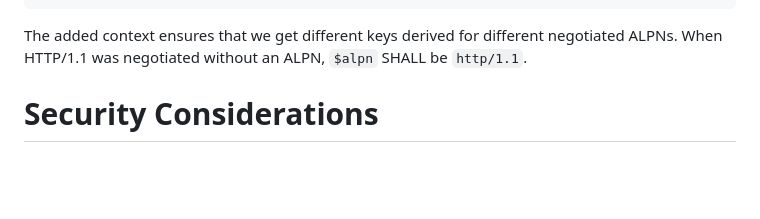
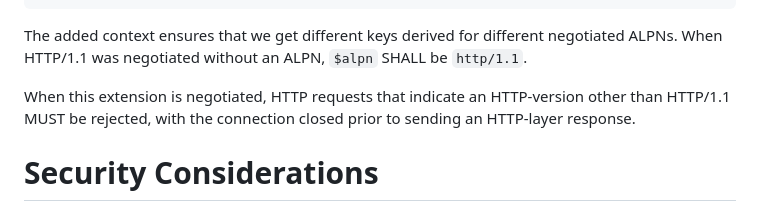
Before and after one commit to enygren/draft-nygren-httpbis-http11-request-binding, a Markdown page: draft-nygren-httpbis-http11-request-binding.md, the part around the change. Drawn GitHub-style; blank space fills up the shorter version.

Commit message:
Attempt to enforce HTTP/1.1 only
Noting that there is a mismatch between negotiating the extension
at the TLS layer and processing HTTP 1.x requests that state their
HTTP version inline, attempt to actually enforce the otherwise
stated requirement to only use this with HTTP/1.1.

Close the connection in this case, akin to a mismatched header field,
since the state of the connection is probably not reliable for much
anymore.

```diff
--- a/draft-nygren-httpbis-http11-request-binding.md
+++ b/draft-nygren-httpbis-http11-request-binding.md
@@ -281,6 +281,8 @@ $resp_key = TLS-Exporter("HTTP-Request-Binding", "response-"+$alpn, 32)
 
 The added context ensures that we get different keys derived for different negotiated ALPNs. When HTTP/1.1 was negotiated without an ALPN, `$alpn` SHALL be `http/1.1`.
 
+When this extension is negotiated, HTTP requests that indicate an HTTP-version other than HTTP/1.1 MUST be rejected, with the connection closed prior to sending an HTTP-layer response.
+
 
 # Security Considerations
 
```
